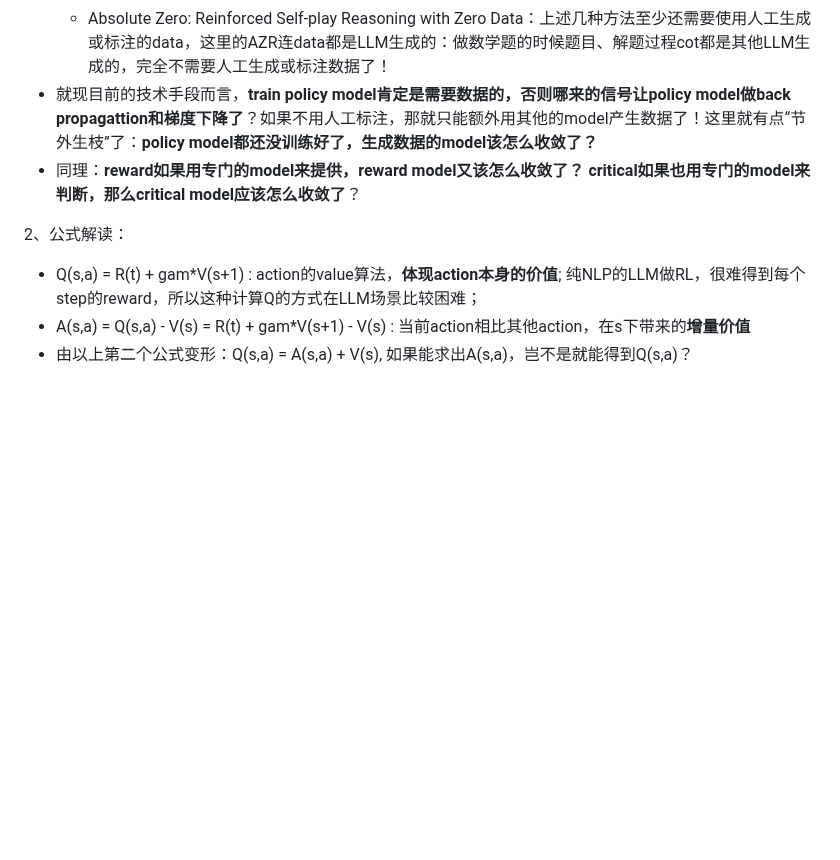
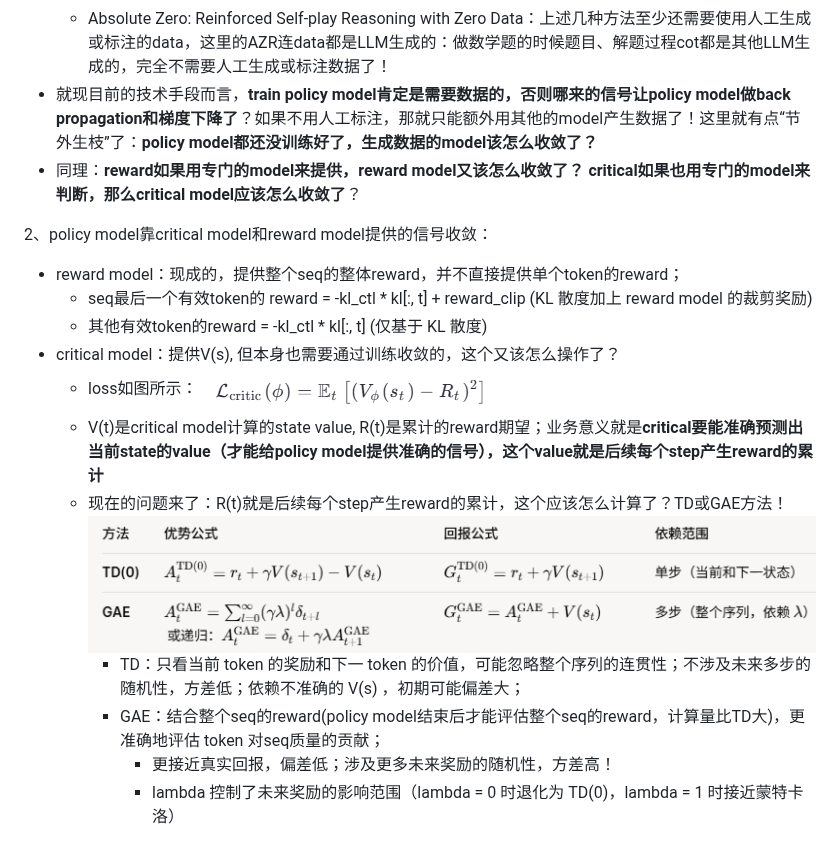
Before and after one commit to thesevenths/LLM, a Markdown page: PPO_implementation/readme.md, the part around the change. Rendered like a GitHub page; pictures changed too: PPO_implementation/img.png (added), PPO_implementation/img_1.png (added); blank space fills up the shorter version.

```diff
--- a/PPO_implementation/readme.md
+++ b/PPO_implementation/readme.md
@@ -5,10 +5,19 @@
   * GRPO也需要人工标注数据：数学题只需要题目和答案，解题过程cot让LLM自行exploration
   * Test-Time Reinforcement Learning：数学题只需要题目，答案通过majority voting得到
   * Absolute Zero: Reinforced Self-play Reasoning with Zero Data：上述几种方法至少还需要使用人工生成或标注的data，这里的AZR连data都是LLM生成的：做数学题的时候题目、解题过程cot都是其他LLM生成的，完全不需要人工生成或标注数据了！
-* 就现目前的技术手段而言，**train policy model肯定是需要数据的，否则哪来的信号让policy model做back propagattion和梯度下降了**？如果不用人工标注，那就只能额外用其他的model产生数据了！这里就有点“节外生枝”了：**policy model都还没训练好了，生成数据的model该怎么收敛了？**
+* 就现目前的技术手段而言，**train policy model肯定是需要数据的，否则哪来的信号让policy model做back propagation和梯度下降了**？如果不用人工标注，那就只能额外用其他的model产生数据了！这里就有点“节外生枝”了：**policy model都还没训练好了，生成数据的model该怎么收敛了？**
 * 同理：**reward如果用专门的model来提供，reward model又该怎么收敛了？ critical如果也用专门的model来判断，那么critical model应该怎么收敛了**？
 
-2、公式解读：
-* Q(s,a) = R(t) + gam*V(s+1) : action的value算法，**体现action本身的价值**; 纯NLP的LLM做RL，很难得到每个step的reward，所以这种计算Q的方式在LLM场景比较困难；
-* A(s,a) = Q(s,a) - V(s) = R(t) + gam*V(s+1) - V(s) : 当前action相比其他action，在s下带来的**增量价值**
-* 由以上第二个公式变形：Q(s,a) = A(s,a) + V(s), 如果能求出A(s,a)，岂不是就能得到Q(s,a)？
+2、policy model靠critical model和reward model提供的信号收敛：
+* reward model：现成的，提供整个seq的整体reward，并不直接提供单个token的reward；
+  * seq最后一个有效token的 reward = -kl_ctl * kl[:, t] + reward_clip (KL 散度加上 reward model 的裁剪奖励)
+  * 其他有效token的reward = -kl_ctl * kl[:, t] (仅基于 KL 散度)
+* critical model：提供V(s), 但本身也需要通过训练收敛的，这个又该怎么操作了？
+  * loss如图所示：  ![img.png](img.png)
+  * V(t)是critical model计算的state value, R(t)是累计的reward期望；业务意义就是**critical要能准确预测出当前state的value（才能给policy model提供准确的信号），这个value就是后续每个step产生reward的累计**
+  * 现在的问题来了：R(t)就是后续每个step产生reward的累计，这个应该怎么计算了？TD或GAE方法！
+    ![img_1.png](img_1.png)
+    * TD：只看当前 token 的奖励和下一 token 的价值，可能忽略整个序列的连贯性；不涉及未来多步的随机性，方差低；依赖不准确的 V(s) ，初期可能偏差大；
+    * GAE：结合整个seq的reward(policy model结束后才能评估整个seq的reward，计算量比TD大)，更准确地评估 token 对seq质量的贡献；
+      * 更接近真实回报，偏差低；涉及更多未来奖励的随机性，方差高！
+      * lambda 控制了未来奖励的影响范围（lambda = 0 时退化为 TD(0)，lambda = 1 时接近蒙特卡洛）
```
Also changed, not shown: 1 other file.
